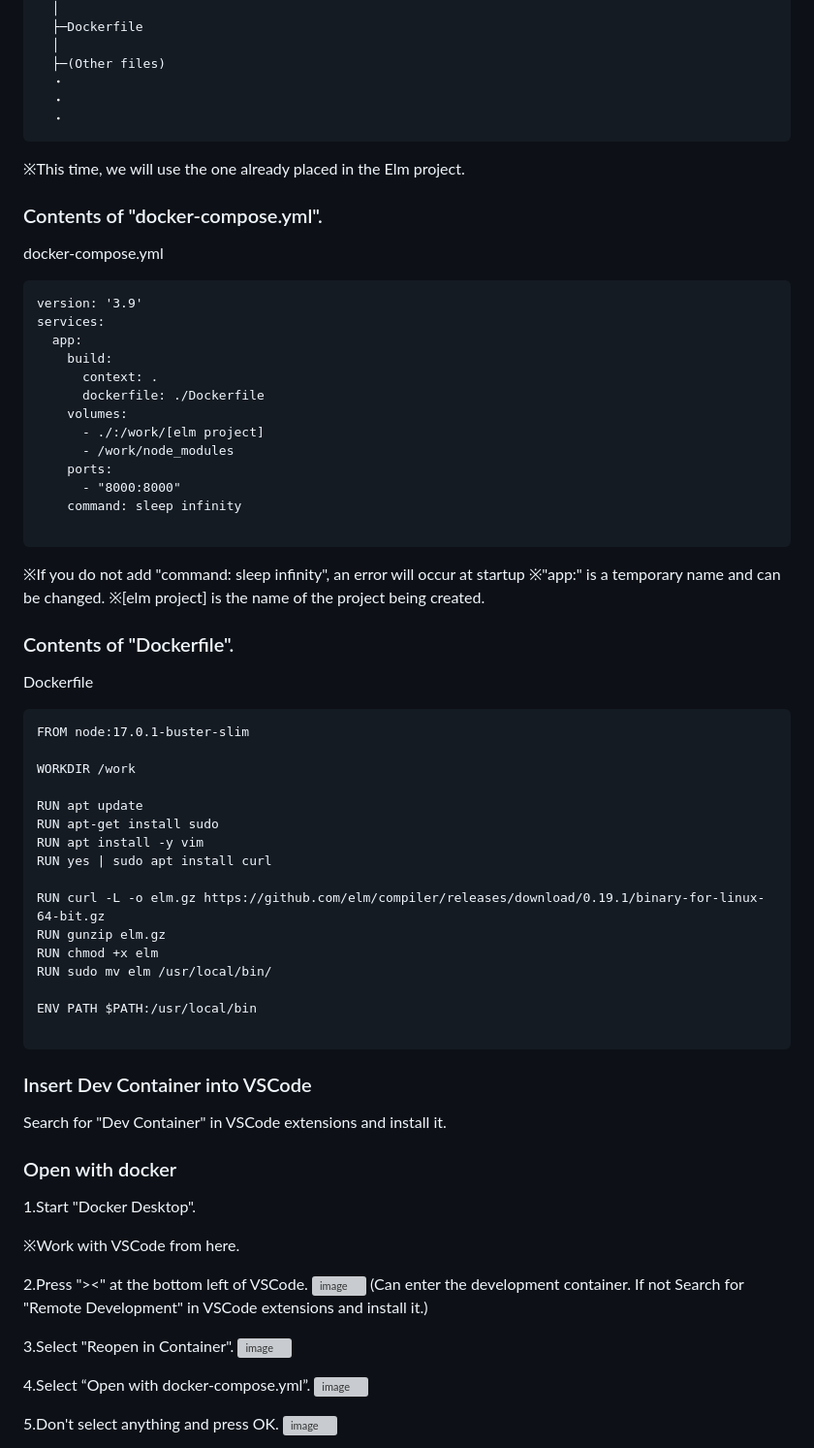
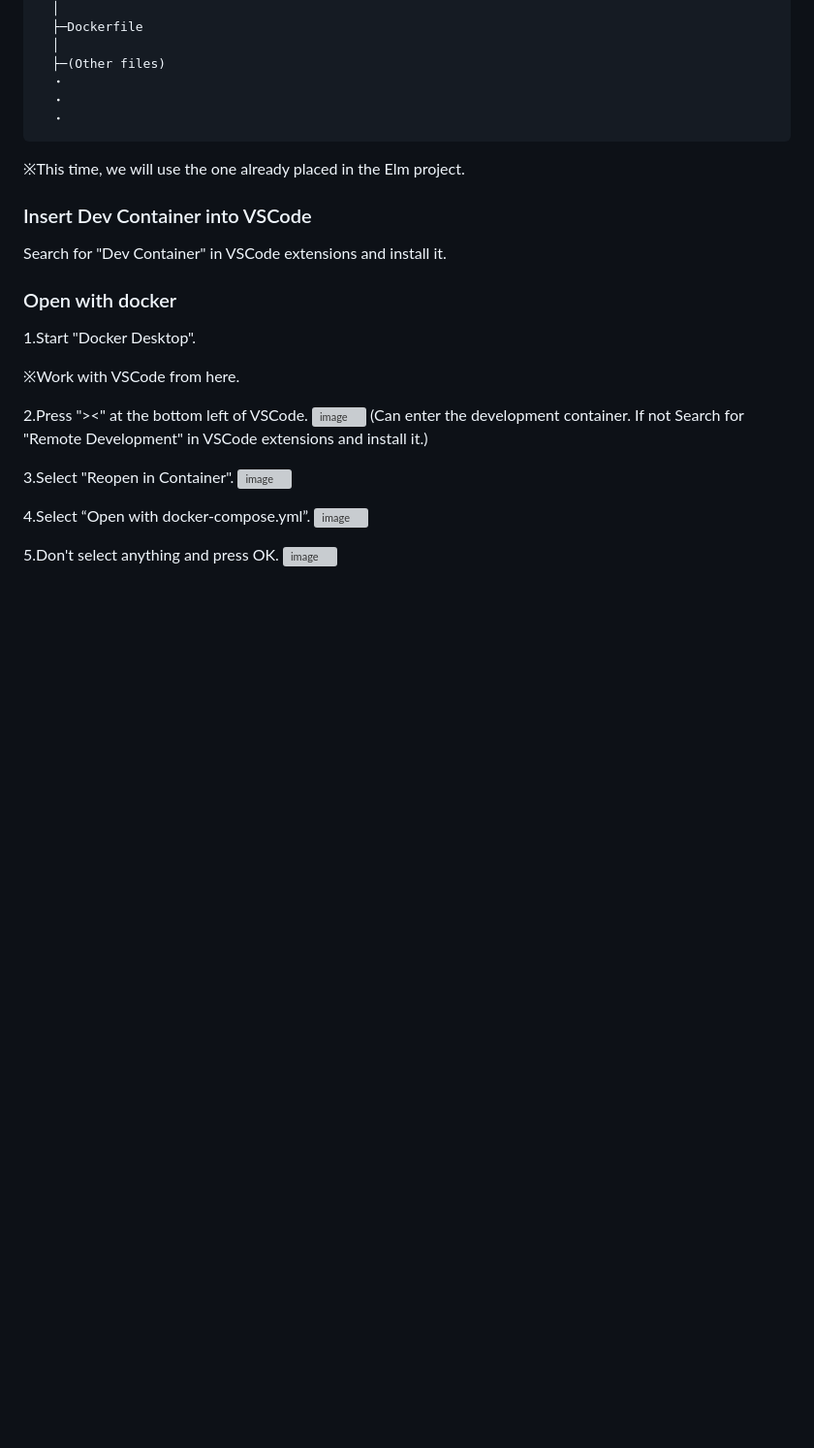
Before and after one commit to vitoria-training/Experiment-Elm, a Markdown page: README.md, the part around the change. Shown: that part at 97% size. Rendered like a GitHub page; blank space fills up the shorter version; grey boxes are pictures that could not be loaded.

Commit message:
Update README.md
Delete the code in Dockerfile and docker-compose.yml.

````diff
--- a/README.md
+++ b/README.md
@@ -75,48 +75,6 @@ reference https://zenn.dev/aoaoaoaoaoaoaoi/articles/5fdbb959616c8c#1.%E3%80%8Cdo
 ```
 ※This time, we will use the one already placed in the Elm project.
 
-### Contents of "docker-compose.yml".
-docker-compose.yml
-```
-version: '3.9'
-services:
-  app:
-    build:
-      context: .
-      dockerfile: ./Dockerfile
-    volumes:
-      - ./:/work/[elm project]
-      - /work/node_modules
-    ports:
-      - "8000:8000"
-    command: sleep infinity
-
-```
-※If you do not add "command: sleep infinity", an error will occur at startup
-※"app:" is a temporary name and can be changed.
-※[elm project] is the name of the project being created.
-
-### Contents of "Dockerfile".
-Dockerfile
-```
-FROM node:17.0.1-buster-slim
-
-WORKDIR /work
-
-RUN apt update
-RUN apt-get install sudo
-RUN apt install -y vim
-RUN yes | sudo apt install curl
-
-RUN curl -L -o elm.gz https://github.com/elm/compiler/releases/download/0.19.1/binary-for-linux-64-bit.gz
-RUN gunzip elm.gz
-RUN chmod +x elm
-RUN sudo mv elm /usr/local/bin/
-
-ENV PATH $PATH:/usr/local/bin
-
-```
-
 ### Insert Dev Container into VSCode
 Search for "Dev Container" in VSCode extensions and install it.
 
````
